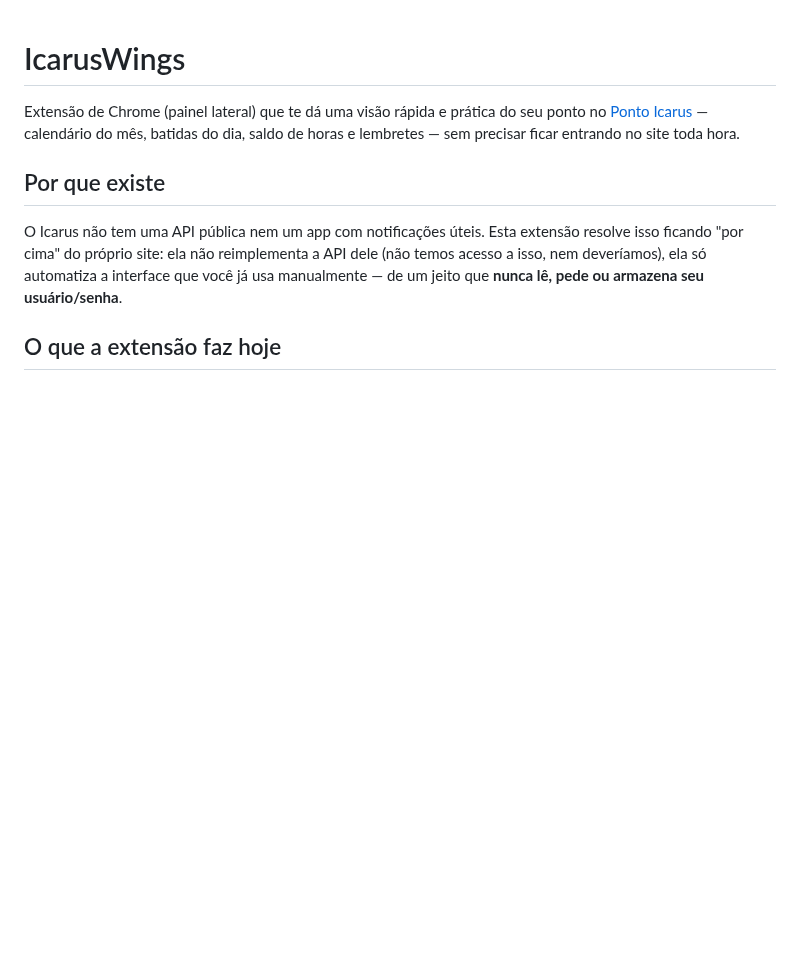
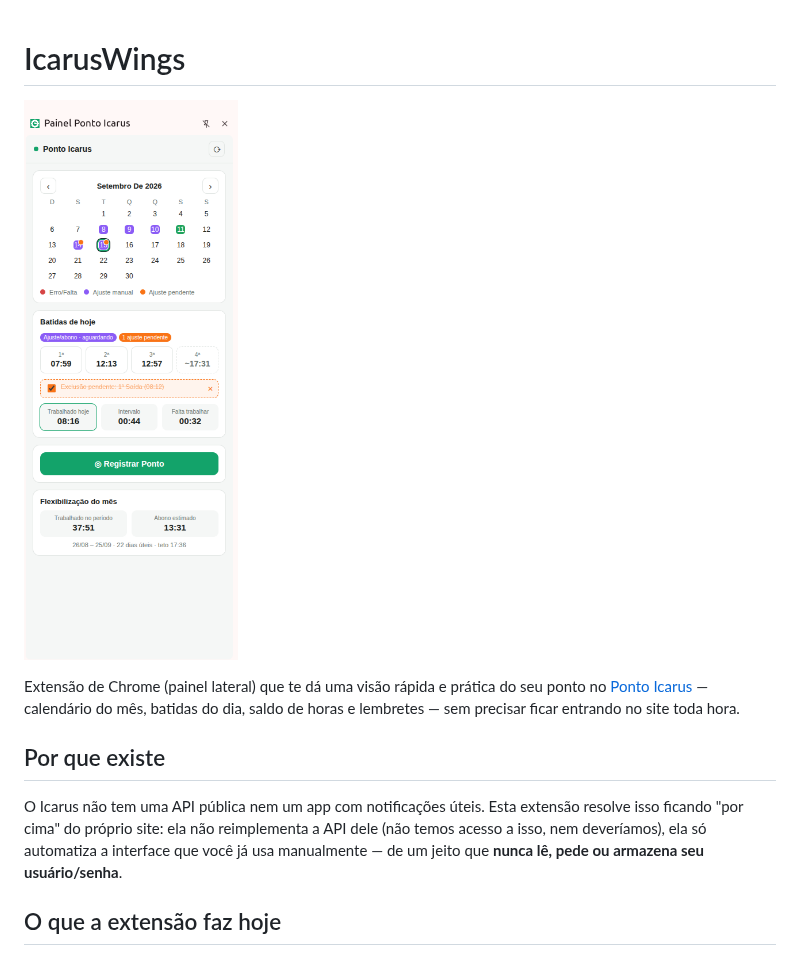
Before and after one commit to thalesinacioo/IcarusWings, a Markdown page: README.md, the part around the change. Drawn GitHub-style; pictures changed too: docs/screenshot.png (added); blank space fills up the shorter version.

Commit message:
Adiciona screenshot do painel no topo do README
Co-Authored-By: Claude Sonnet 5 <noreply@anthropic.com>

```diff
--- a/README.md
+++ b/README.md
@@ -1,4 +1,6 @@
 # IcarusWings
+
+![Painel Ponto Icarus](docs/screenshot.png)
 
 Extensão de Chrome (painel lateral) que te dá uma visão rápida e prática
 do seu ponto no [Ponto Icarus](https://web.pontoicarus.com.br/ponto) —
```
